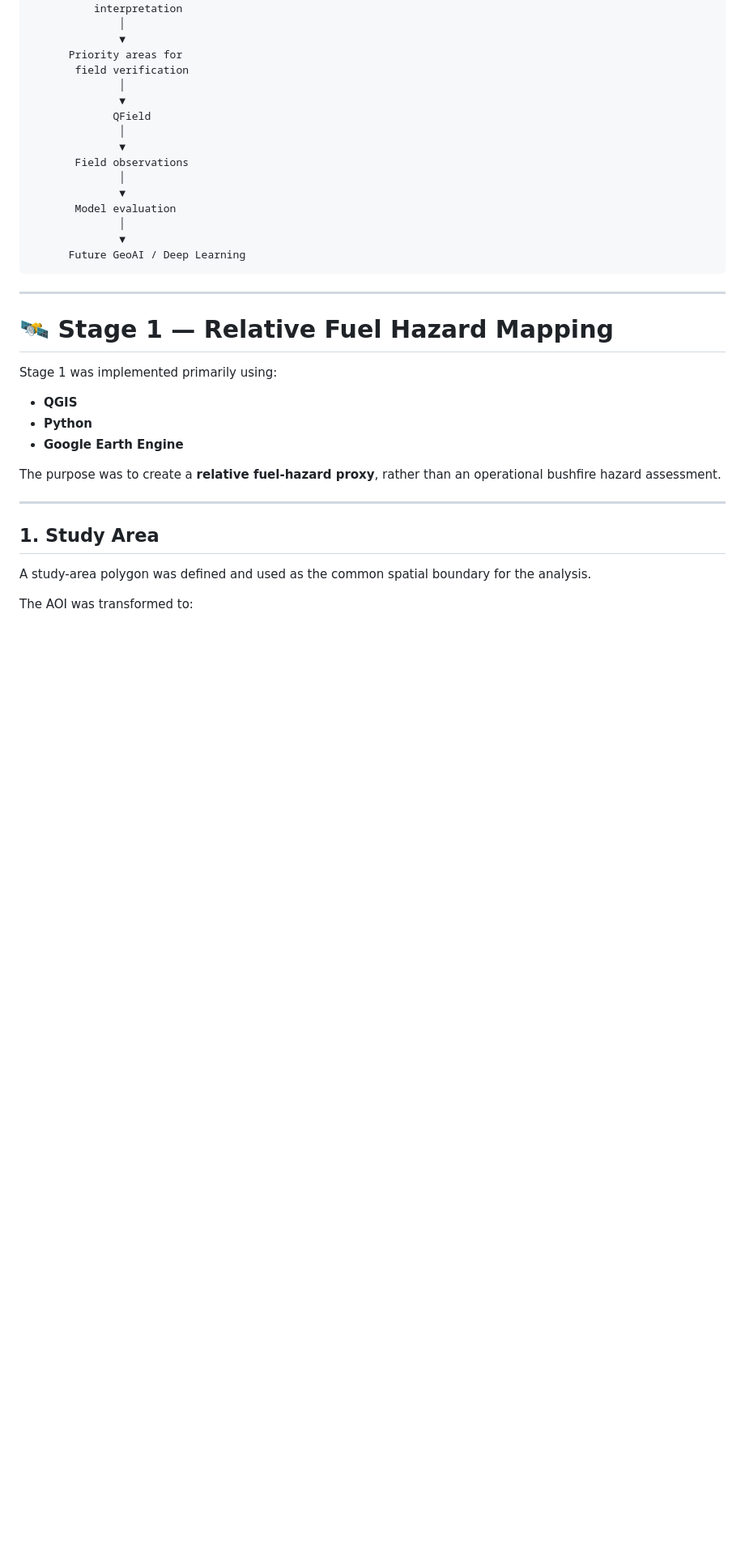
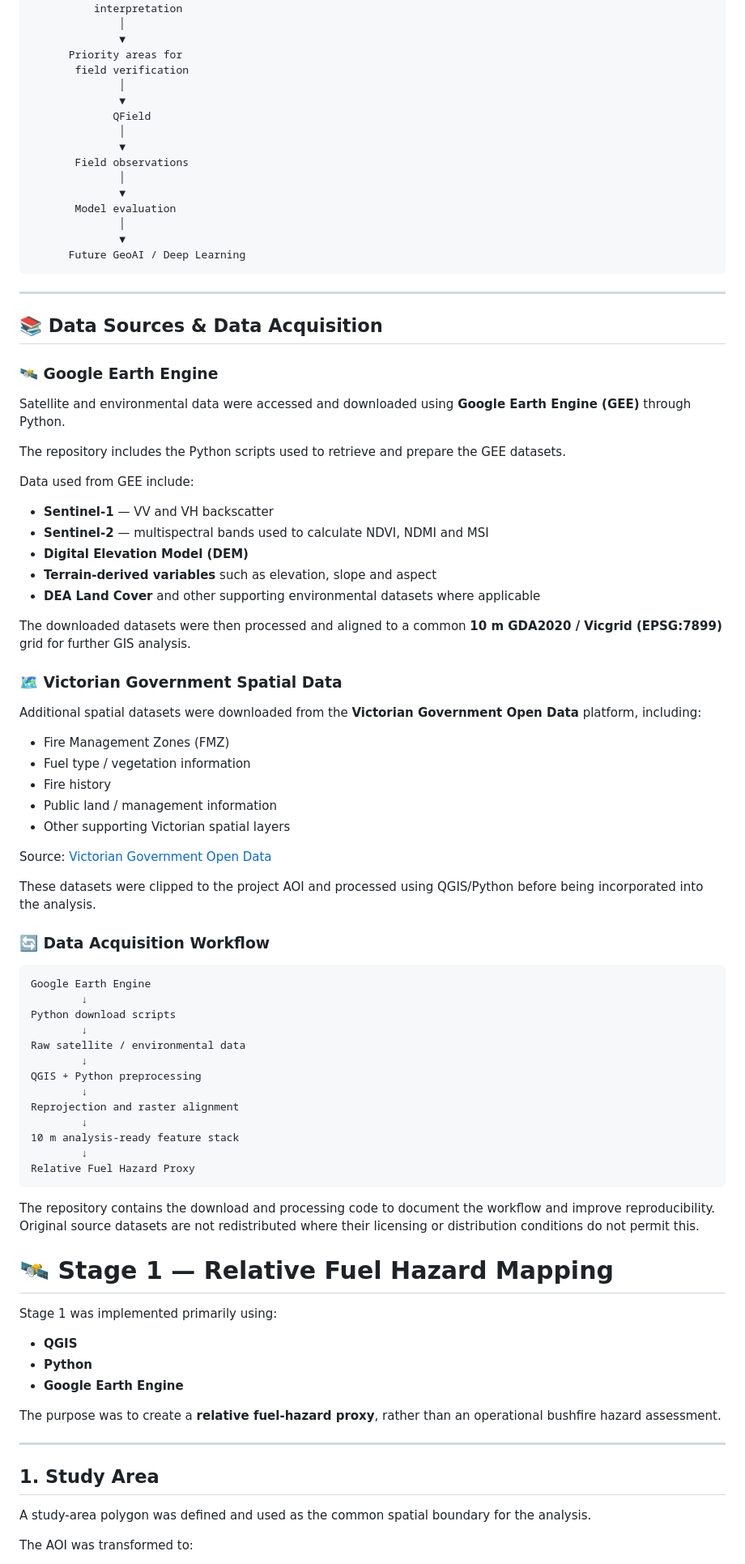
Before and after one commit to Zahra9604/victorian-fuel-hazard-mapping, a Markdown page: README.md, the part around one of its changes. Shown at 81% size. Rendered like a GitHub page; blank space fills up the shorter version.

Commit message:
add data source and acquisition

````diff
--- a/README.md
+++ b/README.md
@@ -71,6 +71,57 @@ Source GIS & Remote Sensing Data
 ```
 
 ---
+## 📚 Data Sources & Data Acquisition
+
+### 🛰️ Google Earth Engine
+
+Satellite and environmental data were accessed and downloaded using **Google Earth Engine (GEE)** through Python.
+
+The repository includes the Python scripts used to retrieve and prepare the GEE datasets.
+
+Data used from GEE include:
+
+* **Sentinel-1** — VV and VH backscatter
+* **Sentinel-2** — multispectral bands used to calculate NDVI, NDMI and MSI
+* **Digital Elevation Model (DEM)**
+* **Terrain-derived variables** such as elevation, slope and aspect
+* **DEA Land Cover** and other supporting environmental datasets where applicable
+
+The downloaded datasets were then processed and aligned to a common **10 m GDA2020 / Vicgrid (EPSG:7899)** grid for further GIS analysis.
+
+### 🗺️ Victorian Government Spatial Data
+
+Additional spatial datasets were downloaded from the **Victorian Government Open Data** platform, including:
+
+* Fire Management Zones (FMZ)
+* Fuel type / vegetation information
+* Fire history
+* Public land / management information
+* Other supporting Victorian spatial layers
+
+Source: [Victorian Government Open Data](https://discover.data.vic.gov.au/)
+
+These datasets were clipped to the project AOI and processed using QGIS/Python before being incorporated into the analysis.
+
+### 🔄 Data Acquisition Workflow
+
+```text
+Google Earth Engine
+        ↓
+Python download scripts
+        ↓
+Raw satellite / environmental data
+        ↓
+QGIS + Python preprocessing
+        ↓
+Reprojection and raster alignment
+        ↓
+10 m analysis-ready feature stack
+        ↓
+Relative Fuel Hazard Proxy
+```
+
+The repository contains the download and processing code to document the workflow and improve reproducibility. Original source datasets are not redistributed where their licensing or distribution conditions do not permit this.
 
 # 🛰️ Stage 1 — Relative Fuel Hazard Mapping
 
````
Also changed, not shown: other parts of README.md (+0 -32 lines).
